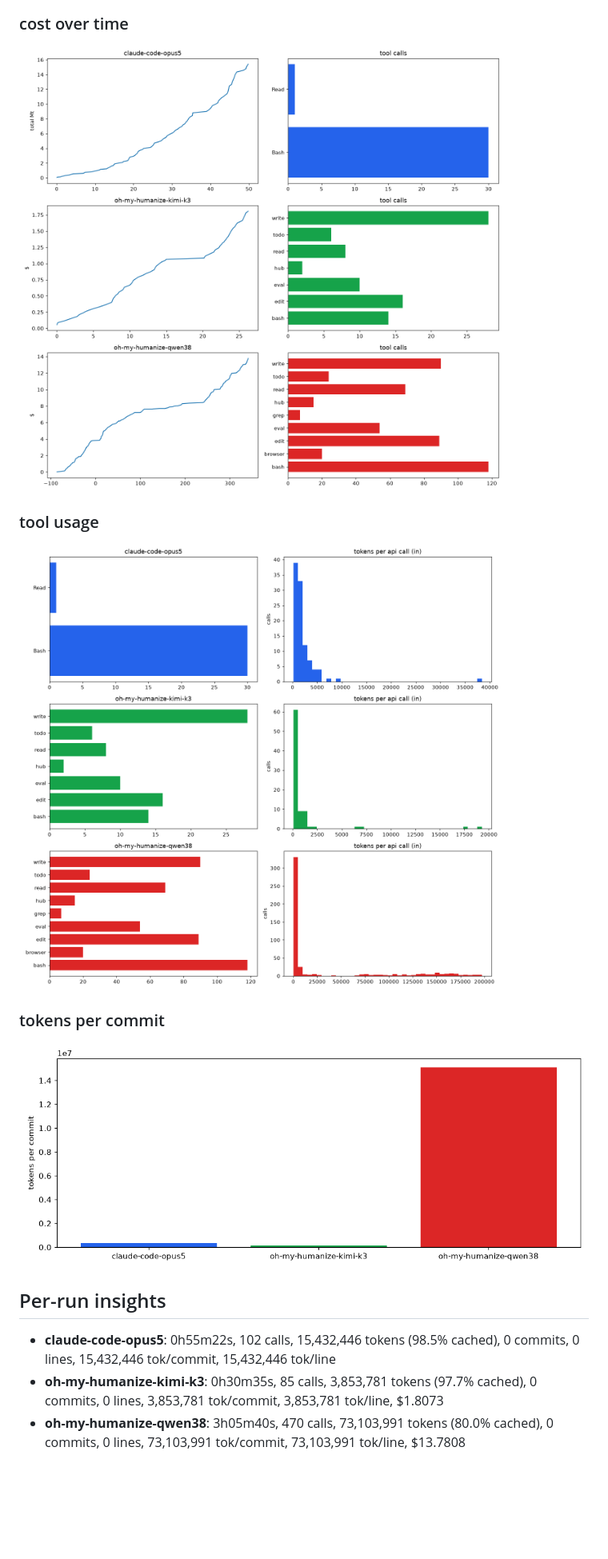
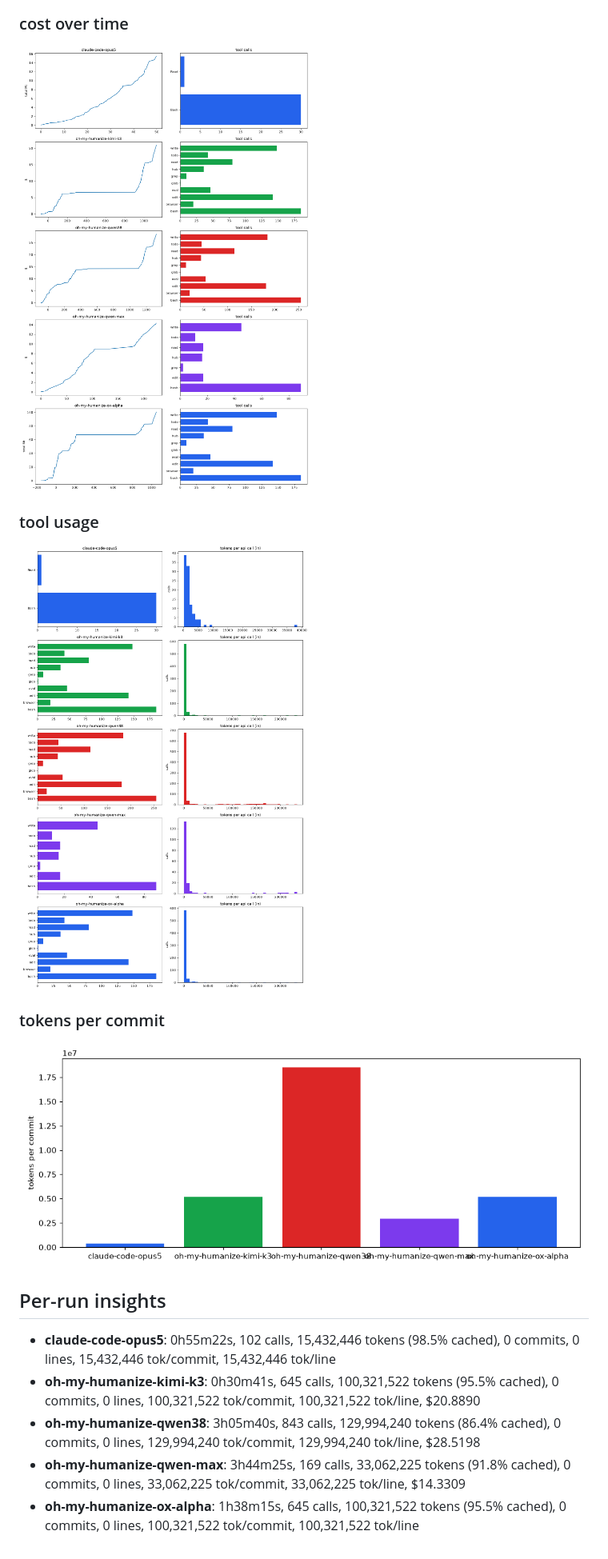
Before and after one commit to vbraye-pop/4d-tictactoes, a Markdown page: analysis/summary.md, the part around one of its changes. Shown at 80% size. Rendered like a GitHub page; pictures changed too: analysis/cost_over_time.png, analysis/tokens_per_commit.png, analysis/tool_usage.png; blank space fills up the shorter version.

```diff
--- a/analysis/summary.md
+++ b/analysis/summary.md
@@ -20,5 +22,7 @@
 
 ## Per-run insights
 - **claude-code-opus5**: 0h55m22s, 102 calls, 15,432,446 tokens (98.5% cached), 0 commits, 0 lines, 15,432,446 tok/commit, 15,432,446 tok/line
-- **oh-my-humanize-kimi-k3**: 0h30m35s, 85 calls, 3,853,781 tokens (97.7% cached), 0 commits, 0 lines, 3,853,781 tok/commit, 3,853,781 tok/line, $1.8073
-- **oh-my-humanize-qwen38**: 3h05m40s, 470 calls, 73,103,991 tokens (80.0% cached), 0 commits, 0 lines, 73,103,991 tok/commit, 73,103,991 tok/line, $13.7808
+- **oh-my-humanize-kimi-k3**: 0h30m41s, 645 calls, 100,321,522 tokens (95.5% cached), 0 commits, 0 lines, 100,321,522 tok/commit, 100,321,522 tok/line, $20.8890
+- **oh-my-humanize-qwen38**: 3h05m40s, 843 calls, 129,994,240 tokens (86.4% cached), 0 commits, 0 lines, 129,994,240 tok/commit, 129,994,240 tok/line, $28.5198
+- **oh-my-humanize-qwen-max**: 3h44m25s, 169 calls, 33,062,225 tokens (91.8% cached), 0 commits, 0 lines, 33,062,225 tok/commit, 33,062,225 tok/line, $14.3309
+- **oh-my-humanize-ox-alpha**: 1h38m15s, 645 calls, 100,321,522 tokens (95.5% cached), 0 commits, 0 lines, 100,321,522 tok/commit, 100,321,522 tok/line
```
Also changed, not shown: other parts of analysis/summary.md (+4 -2 lines), analysis/tokens_over_time.png, 3 other files.
